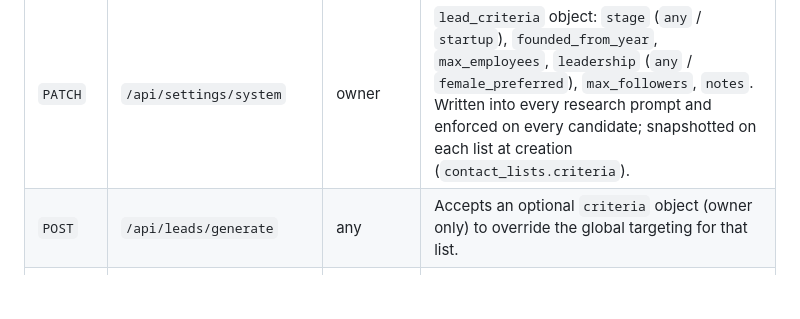
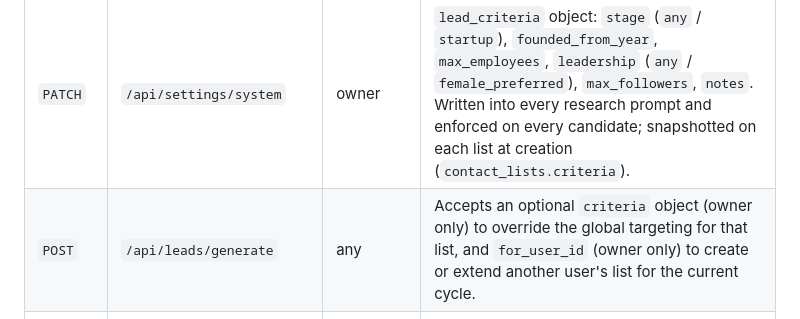
Before and after one commit to Shahroz-Hussain-Dev/CALLINGGEN, a Markdown page: docs/API.md, the part around the change. Drawn GitHub-style; blank space fills up the shorter version.

Commit message:
docs: for_user_id on POST /api/leads/generate
Co-Authored-By: Claude Fable 5.1 <noreply@anthropic.com>
Claude-Session: https://claude.ai/code/session_01VLTJsd58b2qzni7WUWwHKC

```diff
--- a/docs/API.md
+++ b/docs/API.md
@@ -100,7 +100,7 @@ Service `panel_fields`: `business_contacted, decision_maker_reached, decision_ma
 | Method | Path | Who | Purpose |
 |---|---|---|---|
 | `PATCH` | `/api/settings/system` | owner | `lead_criteria` object: `stage` (`any` / `startup`), `founded_from_year`, `max_employees`, `leadership` (`any` / `female_preferred`), `max_followers`, `notes`. Written into every research prompt and enforced on every candidate; snapshotted on each list at creation (`contact_lists.criteria`). |
-| `POST` | `/api/leads/generate` | any | Accepts an optional `criteria` object (owner only) to override the global targeting for that list. |
+| `POST` | `/api/leads/generate` | any | Accepts an optional `criteria` object (owner only) to override the global targeting for that list, and `for_user_id` (owner only) to create or extend another user's list for the current cycle. |
 | `GET` | `/api/export/lists.pdf?ids=<id>,<id>&title=…` | owner, or the current owner of every listed list | PDF export of up to six lists in one document (landscape table: business, niche, city, phone / WhatsApp, social profile, owner, startup profile, data status, sources). `download=0` opens inline. |
 | `DELETE` | `/api/leads/:id` | owner | Deletes a generated contact that has never been called and has no follow-ups or meetings (409 otherwise). Audited as `contact_deleted`. |
 
```
